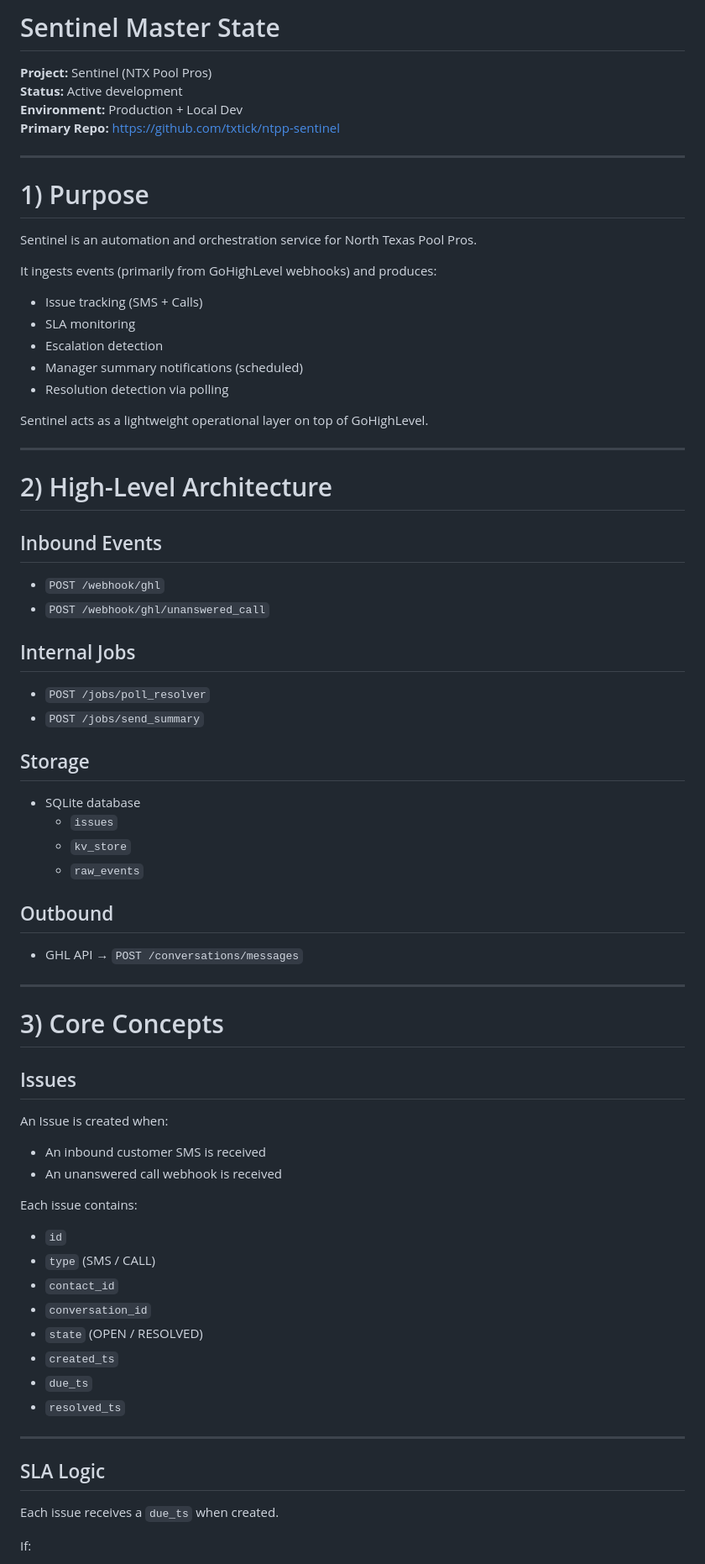
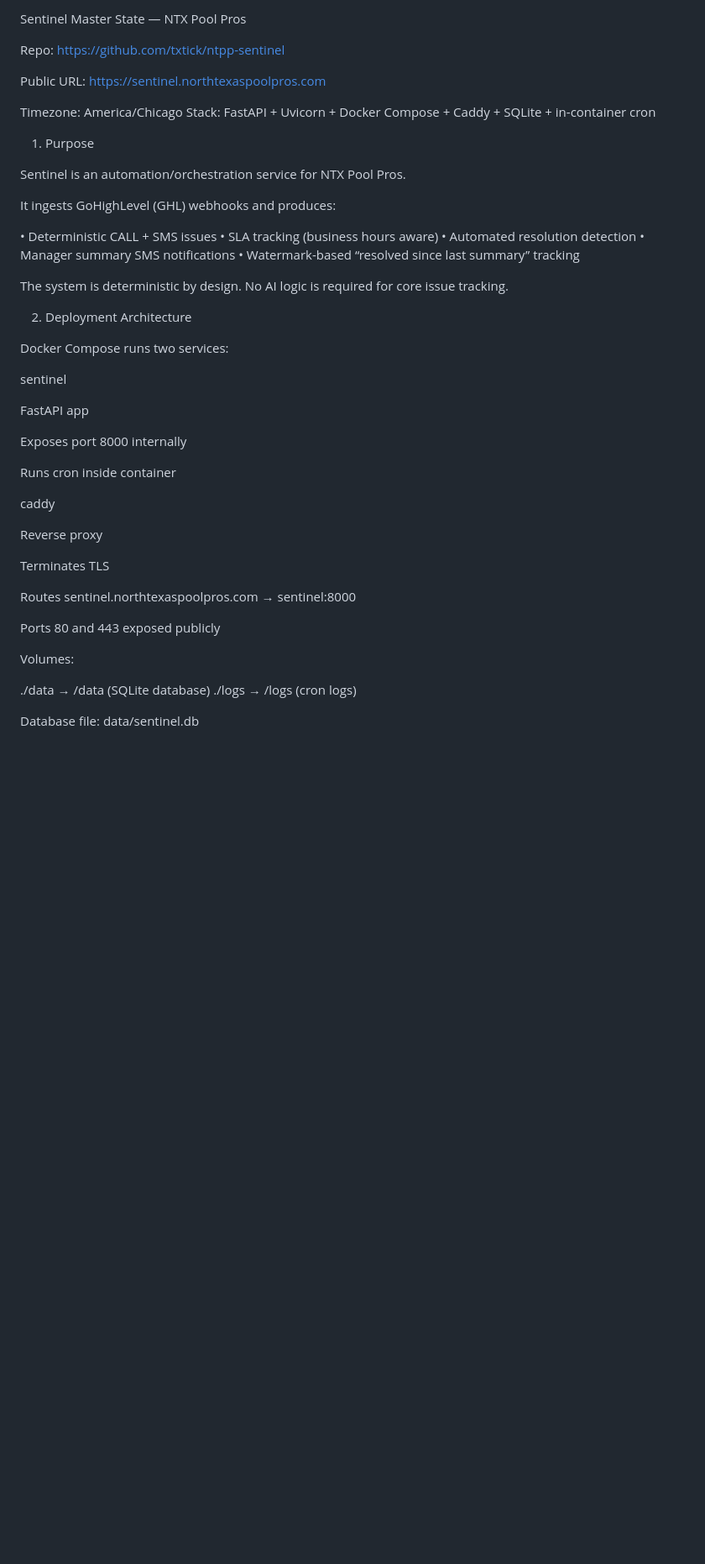
Before and after one commit to txtick/ntpp-sentinel, a Markdown page: docs/SENTINEL_MASTER_STATE.md, the part around one of its changes. Shown at 84% size. Rendered like a GitHub page; blank space fills up the shorter version.

Commit message:
updated master doc

```diff
--- a/docs/SENTINEL_MASTER_STATE.md
+++ b/docs/SENTINEL_MASTER_STATE.md
@@ -1,72 +1,53 @@
-# Sentinel Master State
+Sentinel Master State — NTX Pool Pros
 
-**Project:** Sentinel (NTX Pool Pros)
-**Status:** Active development
-**Environment:** Production + Local Dev
-**Primary Repo:** https://github.com/txtick/ntpp-sentinel
+Repo: https://github.com/txtick/ntpp-sentinel
 
----
+Public URL: https://sentinel.northtexaspoolpros.com
 
-# 1) Purpose
+Timezone: America/Chicago
+Stack: FastAPI + Uvicorn + Docker Compose + Caddy + SQLite + in-container cron
 
-Sentinel is an automation and orchestration service for North Texas Pool Pros.
+1. Purpose
 
-It ingests events (primarily from GoHighLevel webhooks) and produces:
+Sentinel is an automation/orchestration service for NTX Pool Pros.
 
-- Issue tracking (SMS + Calls)
-- SLA monitoring
-- Escalation detection
-- Manager summary notifications (scheduled)
-- Resolution detection via polling
+It ingests GoHighLevel (GHL) webhooks and produces:
 
-Sentinel acts as a lightweight operational layer on top of GoHighLevel.
+• Deterministic CALL + SMS issues
+• SLA tracking (business hours aware)
+• Automated resolution detection
+• Manager summary SMS notifications
+• Watermark-based “resolved since last summary” tracking
 
----
+The system is deterministic by design. No AI logic is required for core issue tracking.
 
-# 2) High-Level Architecture
+2. Deployment Architecture
 
-## Inbound Events
-- `POST /webhook/ghl`
-- `POST /webhook/ghl/unanswered_call`
+Docker Compose runs two services:
 
-## Internal Jobs
-- `POST /jobs/poll_resolver`
-- `POST /jobs/send_summary`
+sentinel
 
-## Storage
-- SQLite database
-  - `issues`
-  - `kv_store`
-  - `raw_events`
+FastAPI app
 
-## Outbound
-- GHL API → `POST /conversations/messages`
+Exposes port 8000 internally
 
----
+Runs cron inside container
 
-# 3) Core Concepts
+caddy
 
-## Issues
+Reverse proxy
 
-An Issue is created when:
-- An inbound customer SMS is received
-- An unanswered call webhook is received
+Terminates TLS
 
-Each issue contains:
-- `id`
-- `type` (SMS / CALL)
-- `contact_id`
-- `conversation_id`
-- `state` (OPEN / RESOLVED)
-- `created_ts`
-- `due_ts`
-- `resolved_ts`
+Routes sentinel.northtexaspoolpros.com → sentinel:8000
 
----
+Ports 80 and 443 exposed publicly
 
-## SLA Logic
+Volumes:
 
-Each issue receives a `due_ts` when created.
+./data → /data (SQLite database)
+./logs → /logs (cron logs)
 
-If:
+Database file:
+data/sentinel.db
 
```
Also changed, not shown: other parts of docs/SENTINEL_MASTER_STATE.md (+233 -174 lines).
